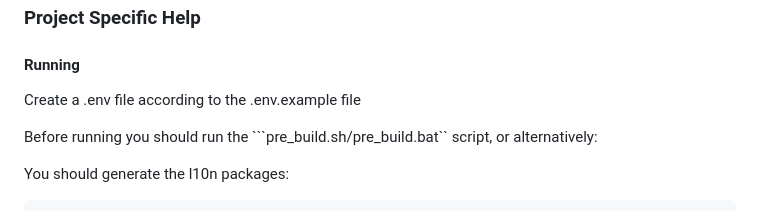
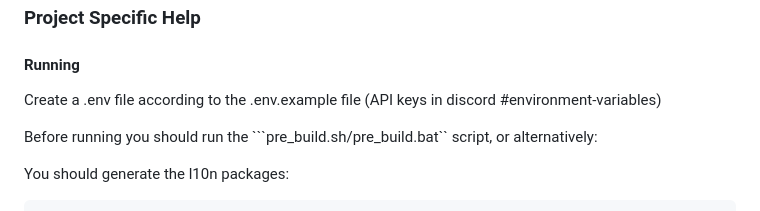
Before and after one commit to DreFlo/lgp-2223-sc1, a Markdown page: src/README.md, the part around the change. Drawn GitHub-style.

Commit message:
Improve README

````diff
--- a/src/README.md
+++ b/src/README.md
@@ -19,7 +19,7 @@ mobile development, and a full API reference.
 
 #### Running
 
-Create a .env file according to the .env.example file
+Create a .env file according to the .env.example file (API keys in discord #environment-variables)
 
 Before running you should run the ```pre_build.sh/pre_build.bat`` script, or alternatively:
 
````
